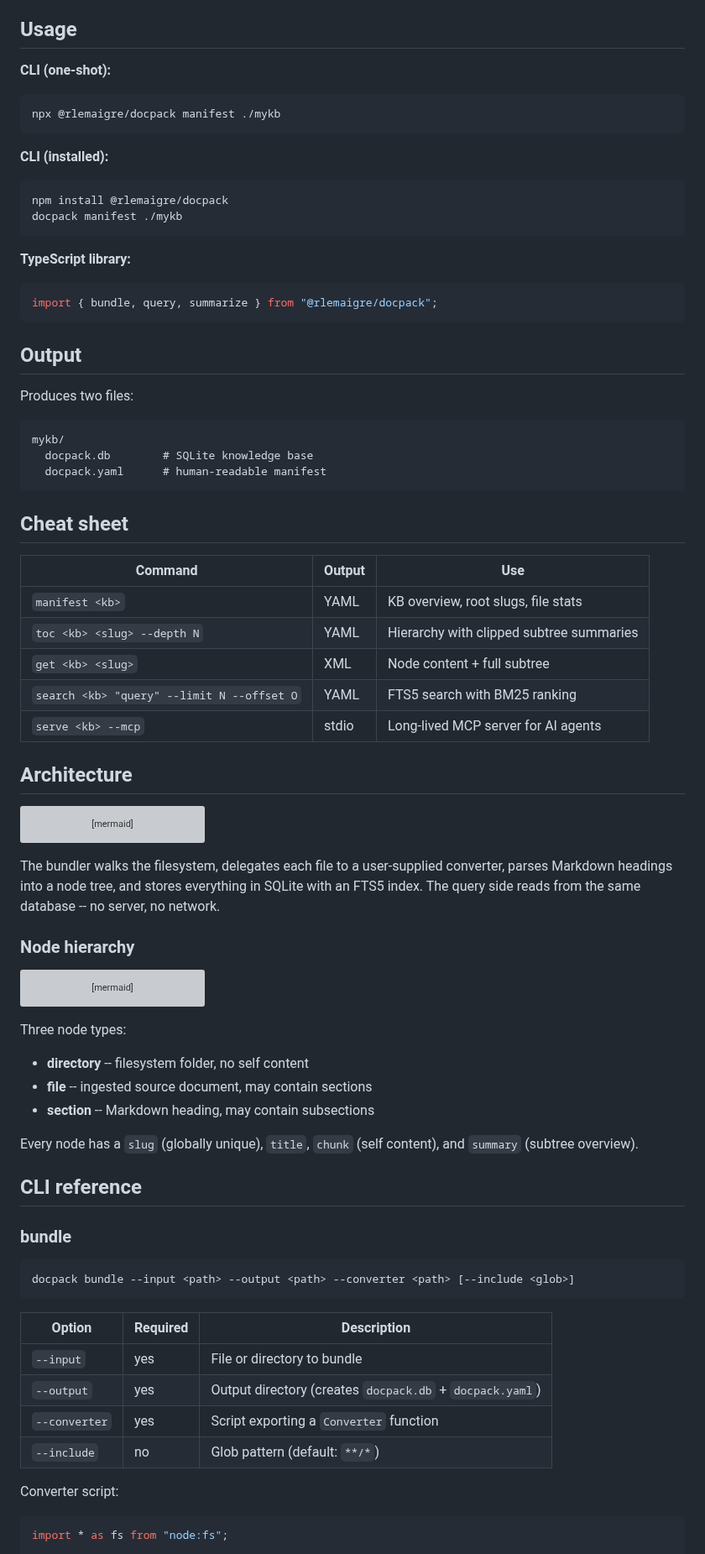
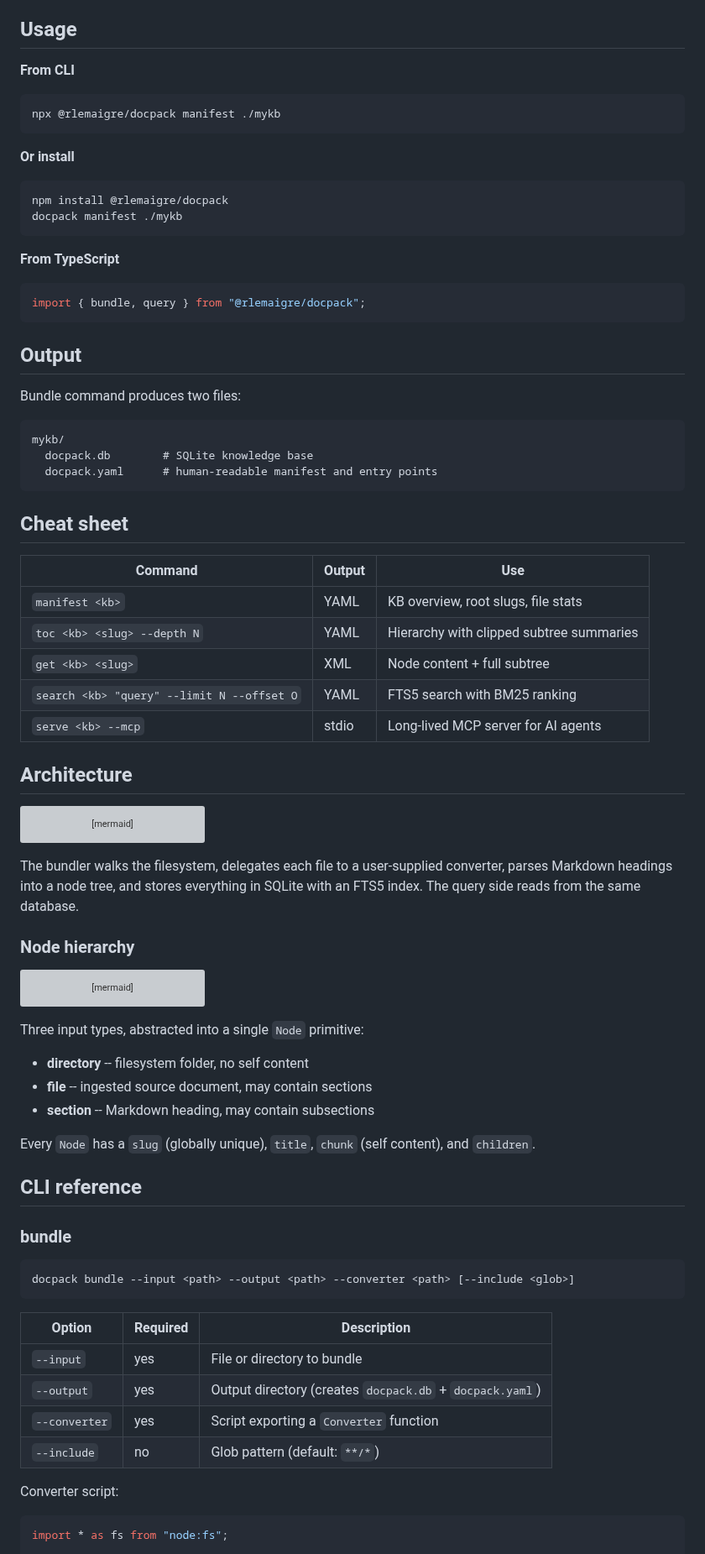
Before and after one commit to rlemaigre/docpack, a Markdown page: README.md, the part around one of its changes. Shown at 84% size. GitHub-like rendering; grey boxes are pictures that could not be loaded.

Commit message:
Please provide the specific file changes or a summary of the modifications you have made so I can generate the commit message for you.

````diff
--- a/README.md
+++ b/README.md
@@ -34,41 +32,44 @@ docpack serve ./mykb --mcp
 
 ## Usage
 
-**CLI (one-shot):**
+**From CLI**
+
 ```bash
 npx @rlemaigre/docpack manifest ./mykb
 ```
 
-**CLI (installed):**
+**Or install**
+
 ```bash
 npm install @rlemaigre/docpack
 docpack manifest ./mykb
 ```
 
-**TypeScript library:**
+**From TypeScript**
+
 ```ts
-import { bundle, query, summarize } from "@rlemaigre/docpack";
+import { bundle, query } from "@rlemaigre/docpack";
 ```
 
 ## Output
 
-Produces two files:
+Bundle command produces two files:
 
 ```
 mykb/
   docpack.db        # SQLite knowledge base
-  docpack.yaml      # human-readable manifest
+  docpack.yaml      # human-readable manifest and entry points
 ```
 
 ## Cheat sheet
 
-| Command | Output | Use |
-|---|---|---|
-| `manifest <kb>` | YAML | KB overview, root slugs, file stats |
-| `toc <kb> <slug> --depth N` | YAML | Hierarchy with clipped subtree summaries |
-| `get <kb> <slug>` | XML | Node content + full subtree |
-| `search <kb> "query" --limit N --offset O` | YAML | FTS5 search with BM25 ranking |
-| `serve <kb> --mcp` | stdio | Long-lived MCP server for AI agents |
+| Command                                    | Output | Use                                      |
+| ------------------------------------------ | ------ | ---------------------------------------- |
+| `manifest <kb>`                            | YAML   | KB overview, root slugs, file stats      |
+| `toc <kb> <slug> --depth N`                | YAML   | Hierarchy with clipped subtree summaries |
+| `get <kb> <slug>`                          | XML    | Node content + full subtree              |
+| `search <kb> "query" --limit N --offset O` | YAML   | FTS5 search with BM25 ranking            |
+| `serve <kb> --mcp`                         | stdio  | Long-lived MCP server for AI agents      |
 
 ## Architecture
 
@@ -83,7 +84,7 @@ flowchart LR
     F --> G[CLI / MCP / TS library]
 ```
 
-The bundler walks the filesystem, delegates each file to a user-supplied converter, parses Markdown headings into a node tree, and stores everything in SQLite with an FTS5 index. The query side reads from the same database -- no server, no network.
+The bundler walks the filesystem, delegates each file to a user-supplied converter, parses Markdown headings into a node tree, and stores everything in SQLite with an FTS5 index. The query side reads from the same database.
 
 ### Node hierarchy
 
@@ -98,13 +99,13 @@ graph TD
     S2 --> L3[leaf]
 ```
 
-Three node types:
+Three input types, abstracted into a single `Node` primitive:
 
 - **directory** -- filesystem folder, no self content
 - **file** -- ingested source document, may contain sections
 - **section** -- Markdown heading, may contain subsections
 
-Every node has a `slug` (globally unique), `title`, `chunk` (self content), and `summary` (subtree overview).
+Every `Node` has a `slug` (globally unique), `title`, `chunk` (self content), and `children`.
 
 ## CLI reference
 
@@ -114,12 +115,12 @@ Every node has a `slug` (globally unique), `title`, `chunk` (self content), and
 docpack bundle --input <path> --output <path> --converter <path> [--include <glob>]
 ```
 
-| Option | Required | Description |
-|---|---|---|
-| `--input` | yes | File or directory to bundle |
-| `--output` | yes | Output directory (creates `docpack.db` + `docpack.yaml`) |
-| `--converter` | yes | Script exporting a `Converter` function |
-| `--include` | no | Glob pattern (default: `**/*`) |
+| Option        | Required | Description                                              |
+| ------------- | -------- | -------------------------------------------------------- |
+| `--input`     | yes      | File or directory to bundle                              |
+| `--output`    | yes      | Output directory (creates `docpack.db` + `docpack.yaml`) |
+| `--converter` | yes      | Script exporting a `Converter` function                  |
+| `--include`   | no       | Glob pattern (default: `**/*`)                           |
 
 Converter script:
 
````
Also changed, not shown: other parts of README.md (+10 -10 lines).
